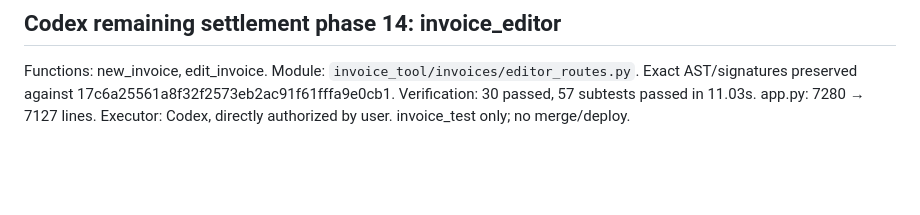
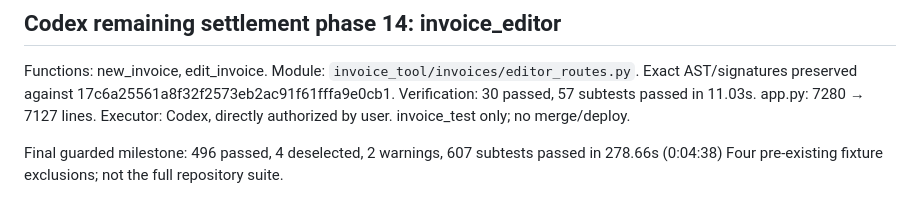
Before and after one commit to delanochen/invoice-tool, a Markdown page: docs/codex-routes-remaining-report.md, the part around the change. Drawn GitHub-style; blank space fills up the shorter version.

Commit message:
docs: verify remaining business route extraction

```diff
--- a/docs/codex-routes-remaining-report.md
+++ b/docs/codex-routes-remaining-report.md
@@ -110,3 +110,7 @@ Functions: new_invoice, edit_invoice.
 Module: `invoice_tool/invoices/editor_routes.py`. Exact AST/signatures preserved against 17c6a25561a8f32f2573eb2ac91f61fffa9e0cb1.
 Verification: 30 passed, 57 subtests passed in 11.03s. app.py: 7280 → 7127 lines.
 Executor: Codex, directly authorized by user. invoice_test only; no merge/deploy.
+
+
+Final guarded milestone: 496 passed, 4 deselected, 2 warnings, 607 subtests passed in 278.66s (0:04:38)
+Four pre-existing fixture exclusions; not the full repository suite.
```
